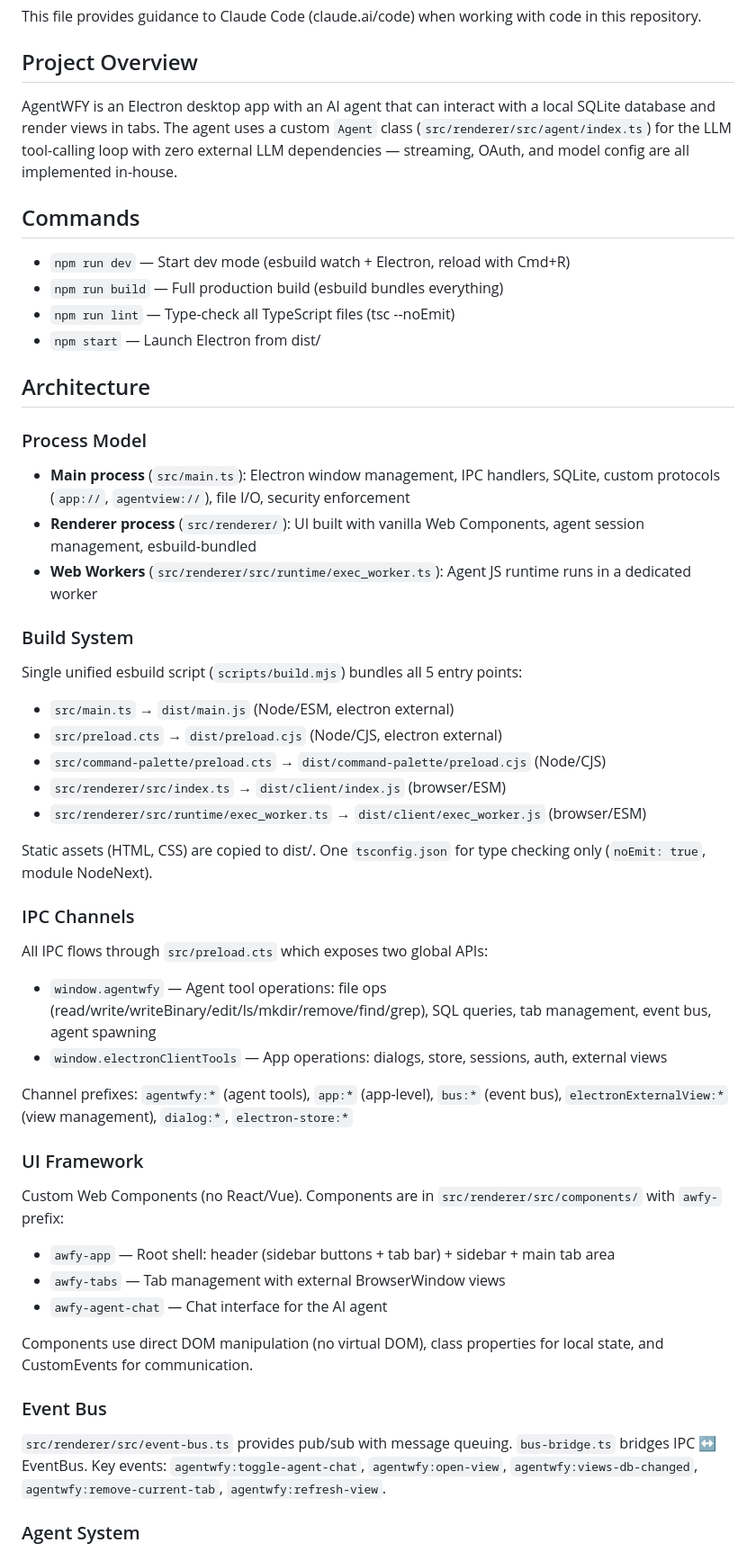
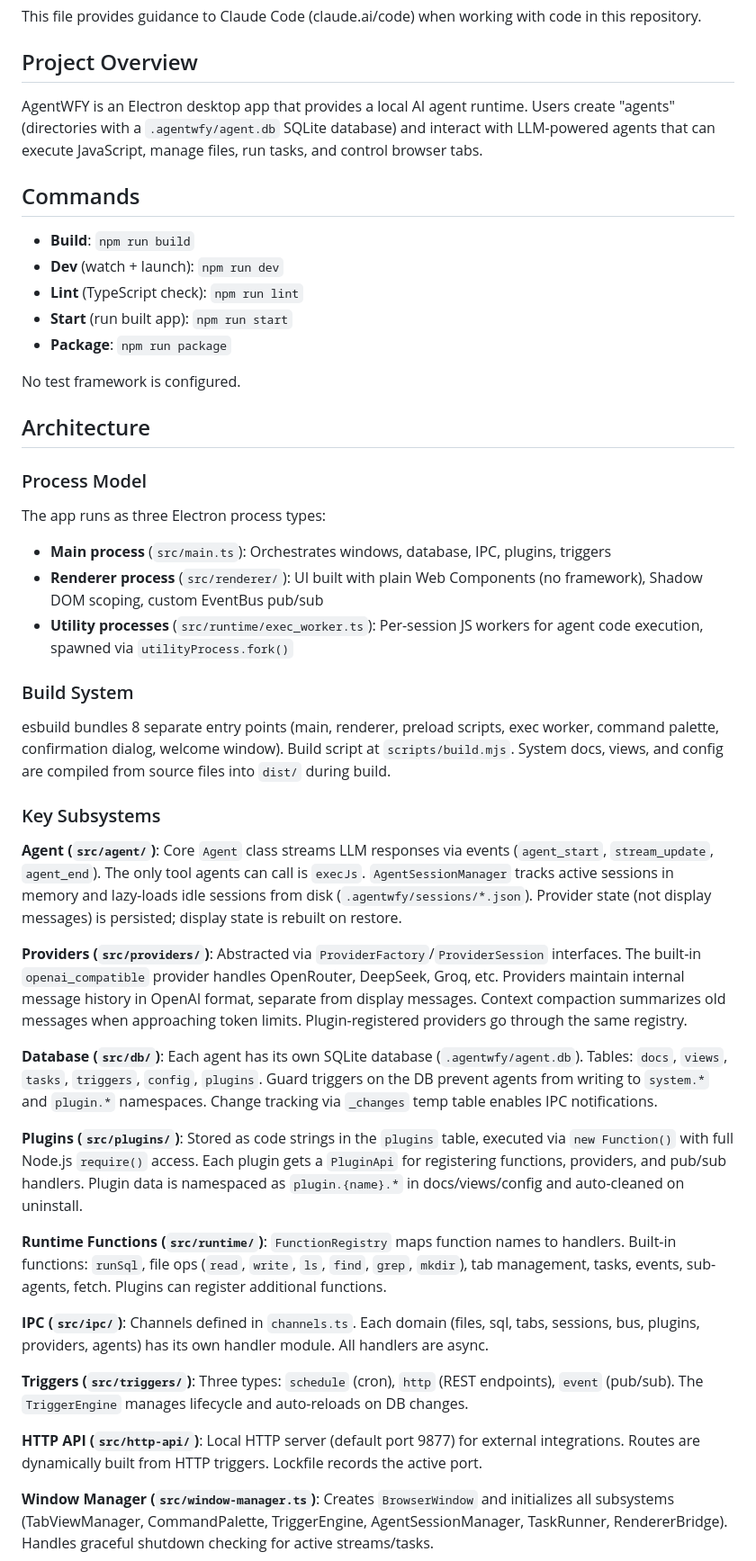
Before and after one commit to AgentWFY/AgentWFY, a Markdown page: CLAUDE.md, the part around one of its changes. Shown at 90% size. Rendered like a GitHub page.

Commit message:
Update claude md

```diff
--- a/CLAUDE.md
+++ b/CLAUDE.md
@@ -4,54 +4,49 @@ This file provides guidance to Claude Code (claude.ai/code) when working with co
 
 ## Project Overview
 
-AgentWFY is an Electron desktop app with an AI agent that can interact with a local SQLite database and render views in tabs. The agent uses a custom `Agent` class (`src/renderer/src/agent/index.ts`) for the LLM tool-calling loop with zero external LLM dependencies — streaming, OAuth, and model config are all implemented in-house.
+AgentWFY is an Electron desktop app that provides a local AI agent runtime. Users create "agents" (directories with a `.agentwfy/agent.db` SQLite database) and interact with LLM-powered agents that can execute JavaScript, manage files, run tasks, and control browser tabs.
 
 ## Commands
 
-- `npm run dev` — Start dev mode (esbuild watch + Electron, reload with Cmd+R)
-- `npm run build` — Full production build (esbuild bundles everything)
-- `npm run lint` — Type-check all TypeScript files (tsc --noEmit)
-- `npm start` — Launch Electron from dist/
+- **Build**: `npm run build`
+- **Dev** (watch + launch): `npm run dev`
+- **Lint** (TypeScript check): `npm run lint`
+- **Start** (run built app): `npm run start`
+- **Package**: `npm run package`
+
+No test framework is configured.
 
 ## Architecture
 
 ### Process Model
 
-- **Main process** (`src/main.ts`): Electron window management, IPC handlers, SQLite, custom protocols (`app://`, `agentview://`), file I/O, security enforcement
-- **Renderer process** (`src/renderer/`): UI built with vanilla Web Components, agent session management, esbuild-bundled
-- **Web Workers** (`src/renderer/src/runtime/exec_worker.ts`): Agent JS runtime runs in a dedicated worker
+The app runs as three Electron process types:
+
+- **Main process** (`src/main.ts`): Orchestrates windows, database, IPC, plugins, triggers
+- **Renderer process** (`src/renderer/`): UI built with plain Web Components (no framework), Shadow DOM scoping, custom EventBus pub/sub
+- **Utility processes** (`src/runtime/exec_worker.ts`): Per-session JS workers for agent code execution, spawned via `utilityProcess.fork()`
 
 ### Build System
 
-Single unified esbuild script (`scripts/build.mjs`) bundles all 5 entry points:
-- `src/main.ts` → `dist/main.js` (Node/ESM, electron external)
-- `src/preload.cts` → `dist/preload.cjs` (Node/CJS, electron external)
-- `src/command-palette/preload.cts` → `dist/command-palette/preload.cjs` (Node/CJS)
-- `src/renderer/src/index.ts` → `dist/client/index.js` (browser/ESM)
-- `src/renderer/src/runtime/exec_worker.ts` → `dist/client/exec_worker.js` (browser/ESM)
+esbuild bundles 8 separate entry points (main, renderer, preload scripts, exec worker, command palette, confirmation dialog, welcome window). Build script at `scripts/build.mjs`. System docs, views, and config are compiled from source files into `dist/` during build.
 
-Static assets (HTML, CSS) are copied to dist/. One `tsconfig.json` for type checking only (`noEmit: true`, module NodeNext).
+### Key Subsystems
 
-### IPC Channels
+**Agent (`src/agent/`)**: Core `Agent` class streams LLM responses via events (`agent_start`, `stream_update`, `agent_end`). The only tool agents can call is `execJs`. `AgentSessionManager` tracks active sessions in memory and lazy-loads idle sessions from disk (`.agentwfy/sessions/*.json`). Provider state (not display messages) is persisted; display state is rebuilt on restore.
 
-All IPC flows through `src/preload.cts` which exposes two global APIs:
-- `window.agentwfy` — Agent tool operations: file ops (read/write/writeBinary/edit/ls/mkdir/remove/find/grep), SQL queries, tab management, event bus, agent spawning
-- `window.electronClientTools` — App operations: dialogs, store, sessions, auth, external views
+**Providers (`src/providers/`)**: Abstracted via `ProviderFactory`/`ProviderSession` interfaces. The built-in `openai_compatible` provider handles OpenRouter, DeepSeek, Groq, etc. Providers maintain internal message history in OpenAI format, separate from display messages. Context compaction summarizes old messages when approaching token limits. Plugin-registered providers go through the same registry.
 
-Channel prefixes: `agentwfy:*` (agent tools), `app:*` (app-level), `bus:*` (event bus), `electronExternalView:*` (view management), `dialog:*`, `electron-store:*`
+**Database (`src/db/`)**: Each agent has its own SQLite database (`.agentwfy/agent.db`). Tables: `docs`, `views`, `tasks`, `triggers`, `config`, `plugins`. Guard triggers on the DB prevent agents from writing to `system.*` and `plugin.*` namespaces. Change tracking via `_changes` temp table enables IPC notifications.
 
-### UI Framework
+**Plugins (`src/plugins/`)**: Stored as code strings in the `plugins` table, executed via `new Function()` with full Node.js `require()` access. Each plugin gets a `PluginApi` for registering functions, providers, and pub/sub handlers. Plugin data is namespaced as `plugin.{name}.*` in docs/views/config and auto-cleaned on uninstall.
 
-Custom Web Components (no React/Vue). Components are in `src/renderer/src/components/` with `awfy-` prefix:
-- `awfy-app` — Root shell: header (sidebar buttons + tab bar) + sidebar + main tab area
-- `awfy-tabs` — Tab management with external BrowserWindow views
-- `awfy-agent-chat` — Chat interface for the AI agent
+**Runtime Functions (`src/runtime/`)**: `FunctionRegistry` maps function names to handlers. Built-in functions: `runSql`, file ops (`read`, `write`, `ls`, `find`, `grep`, `mkdir`), tab management, tasks, events, sub-agents, fetch. Plugins can register additional functions.
 
-Components use direct DOM manipulation (no virtual DOM), class properties for local state, and CustomEvents for communication.
+**IPC (`src/ipc/`)**: Channels defined in `channels.ts`. Each domain (files, sql, tabs, sessions, bus, plugins, providers, agents) has its own handler module. All handlers are async.
 
-### Event Bus
+**Triggers (`src/triggers/`)**: Three types: `schedule` (cron), `http` (REST endpoints), `event` (pub/sub). The `TriggerEngine` manages lifecycle and auto-reloads on DB changes.
 
-`src/renderer/src/event-bus.ts` provides pub/sub with message queuing. `bus-bridge.ts` bridges IPC ↔ EventBus. Key events: `agentwfy:toggle-agent-chat`, `agentwfy:open-view`, `agentwfy:views-db-changed`, `agentwfy:remove-current-tab`, `agentwfy:refresh-view`.
+**HTTP API (`src/http-api/`)**: Local HTTP server (default port 9877) for external integrations. Routes are dynamically built from HTTP triggers. Lockfile records the active port.
 
-### Agent System
+**Window Manager (`src/window-manager.ts`)**: Creates `BrowserWindow` and initializes all subsystems (TabViewManager, CommandPalette, TriggerEngine, AgentSessionManager, TaskRunner, RendererBridge). Handles graceful shutdown checking for active streams/tasks.
 
```
Also changed, not shown: other parts of CLAUDE.md (+5 -57 lines).
